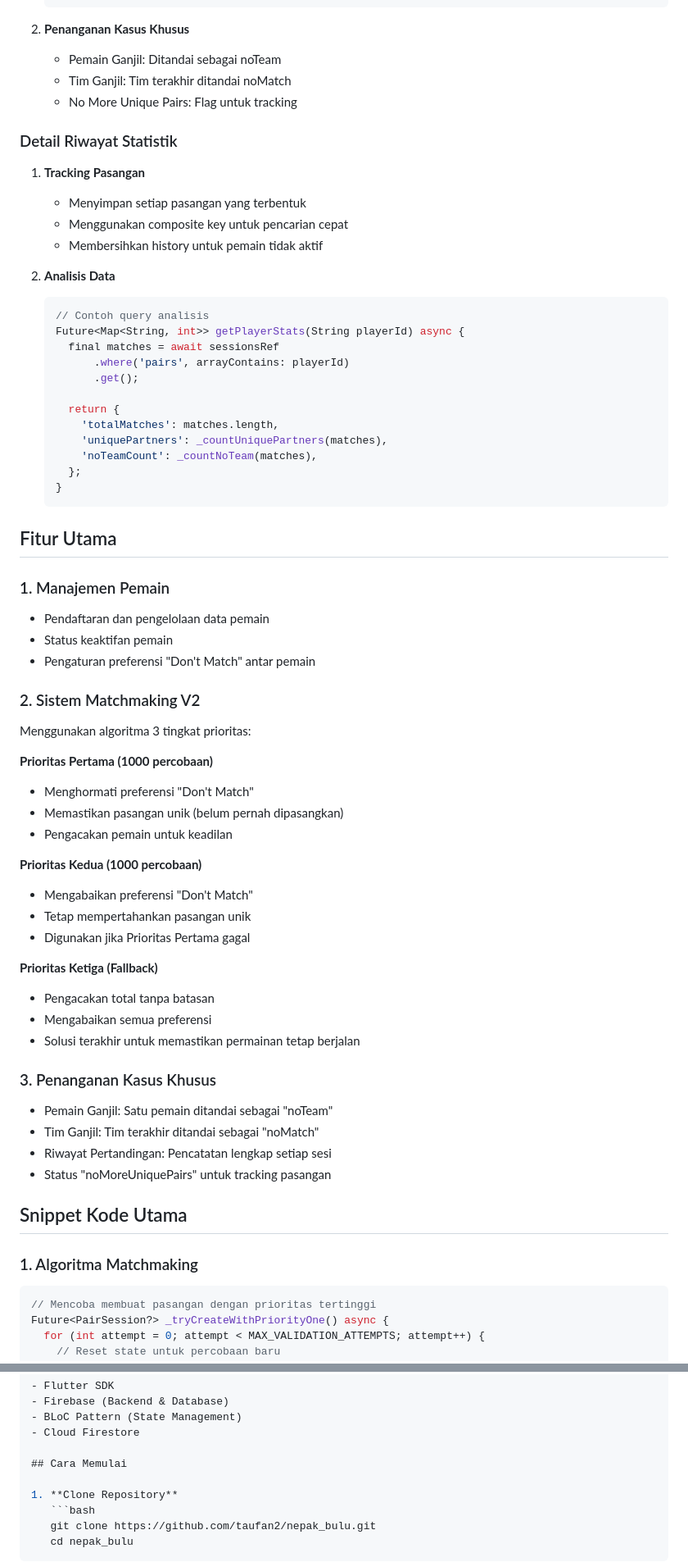
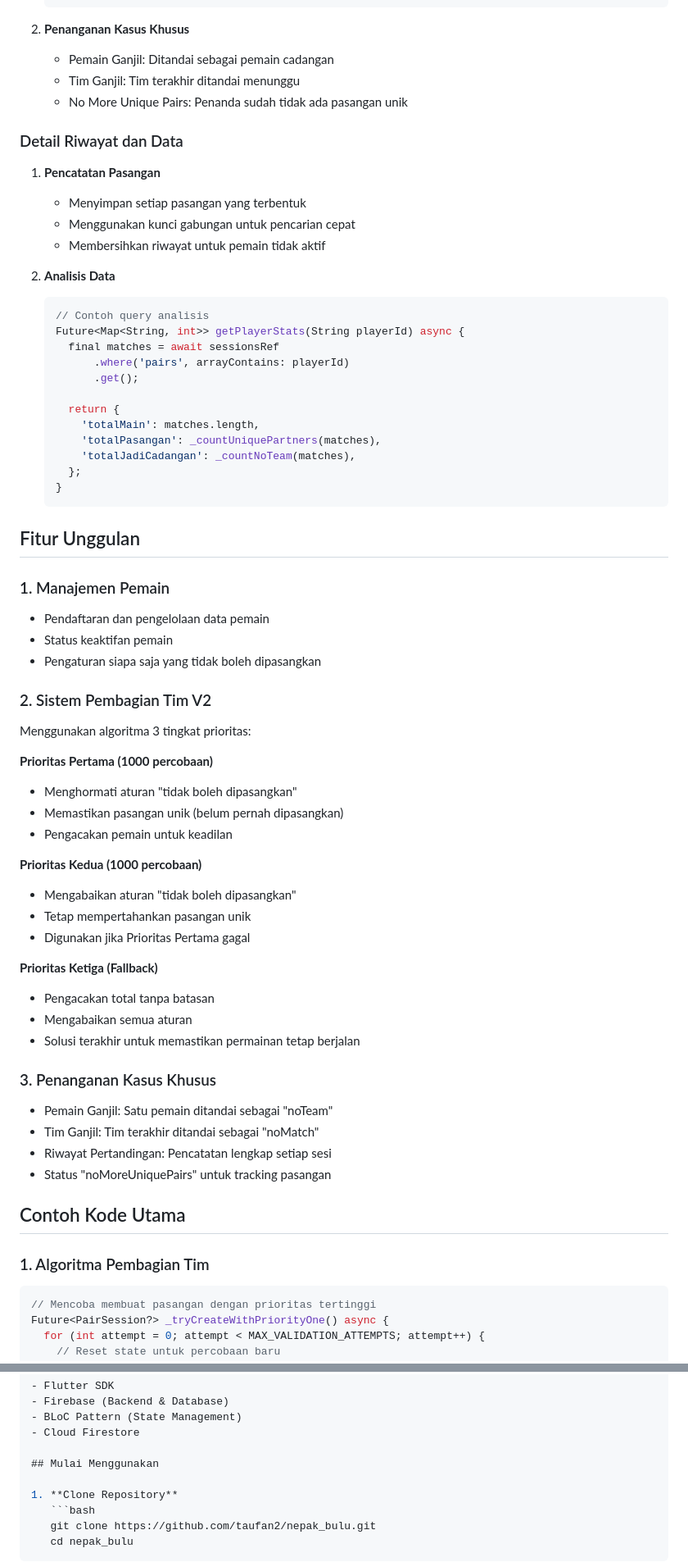
Before and after one commit to taufan2/nepak_bulu, a Markdown page: README.md, 2 parts joined by grey strips. Shown at 82% size. Drawn GitHub-style.

````diff
--- a/README.md
+++ b/README.md
@@ -120,15 +120,15 @@ Nepak Bulu 2 adalah aplikasi Flutter yang dirancang untuk memudahkan pengelolaan
    ```
 
 2. **Penanganan Kasus Khusus**
-   - Pemain Ganjil: Ditandai sebagai noTeam
-   - Tim Ganjil: Tim terakhir ditandai noMatch
-   - No More Unique Pairs: Flag untuk tracking
+   - Pemain Ganjil: Ditandai sebagai pemain cadangan
+   - Tim Ganjil: Tim terakhir ditandai menunggu
+   - No More Unique Pairs: Penanda sudah tidak ada pasangan unik
 
-### Detail Riwayat Statistik
-1. **Tracking Pasangan**
+### Detail Riwayat dan Data
+1. **Pencatatan Pasangan**
    - Menyimpan setiap pasangan yang terbentuk
-   - Menggunakan composite key untuk pencarian cepat
-   - Membersihkan history untuk pemain tidak aktif
+   - Menggunakan kunci gabungan untuk pencarian cepat
+   - Membersihkan riwayat untuk pemain tidak aktif
 
 2. **Analisis Data**
    ```dart
@@ -139,36 +139,36 @@ Nepak Bulu 2 adalah aplikasi Flutter yang dirancang untuk memudahkan pengelolaan
          .get();
 
      return {
-       'totalMatches': matches.length,
-       'uniquePartners': _countUniquePartners(matches),
-       'noTeamCount': _countNoTeam(matches),
+       'totalMain': matches.length,
+       'totalPasangan': _countUniquePartners(matches),
+       'totalJadiCadangan': _countNoTeam(matches),
      };
    }
    ```
 
-## Fitur Utama
+## Fitur Unggulan
 
 ### 1. Manajemen Pemain
 - Pendaftaran dan pengelolaan data pemain
 - Status keaktifan pemain
-- Pengaturan preferensi "Don't Match" antar pemain
+- Pengaturan siapa saja yang tidak boleh dipasangkan
 
-### 2. Sistem Matchmaking V2
+### 2. Sistem Pembagian Tim V2
 Menggunakan algoritma 3 tingkat prioritas:
 
 **Prioritas Pertama (1000 percobaan)**
-- Menghormati preferensi "Don't Match"
+- Menghormati aturan "tidak boleh dipasangkan"
 - Memastikan pasangan unik (belum pernah dipasangkan)
 - Pengacakan pemain untuk keadilan
 
 **Prioritas Kedua (1000 percobaan)**
-- Mengabaikan preferensi "Don't Match"
+- Mengabaikan aturan "tidak boleh dipasangkan"
 - Tetap mempertahankan pasangan unik
 - Digunakan jika Prioritas Pertama gagal
 
 **Prioritas Ketiga (Fallback)**
 - Pengacakan total tanpa batasan
-- Mengabaikan semua preferensi
+- Mengabaikan semua aturan
 - Solusi terakhir untuk memastikan permainan tetap berjalan
 
 ### 3. Penanganan Kasus Khusus
@@ -177,9 +177,9 @@ Menggunakan algoritma 3 tingkat prioritas:
 - Riwayat Pertandingan: Pencatatan lengkap setiap sesi
 - Status "noMoreUniquePairs" untuk tracking pasangan
 
-## Snippet Kode Utama
+## Contoh Kode Utama
 
-### 1. Algoritma Matchmaking
+### 1. Algoritma Pembagian Tim
 ```dart
 // Mencoba membuat pasangan dengan prioritas tertinggi
 Future<PairSession?> _tryCreateWithPriorityOne() async {
@@ -361,7 +361,7 @@ class PlayerCard extends StatelessWidget {
 - BLoC Pattern (State Management)
 - Cloud Firestore
 
-## Cara Memulai
+## Mulai Menggunakan
 
 1. **Clone Repository**
    ```bash
````
Also changed, not shown: other parts of README.md (+50 -50 lines).
